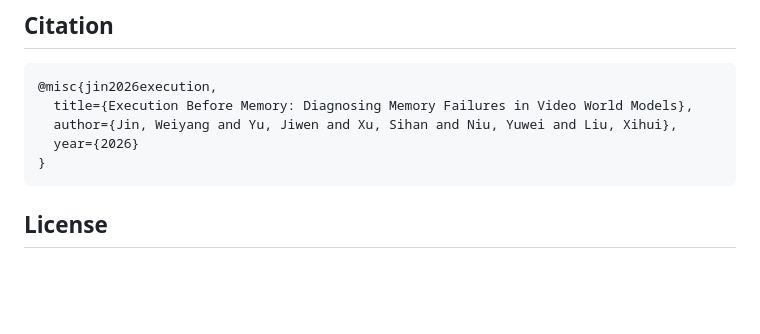
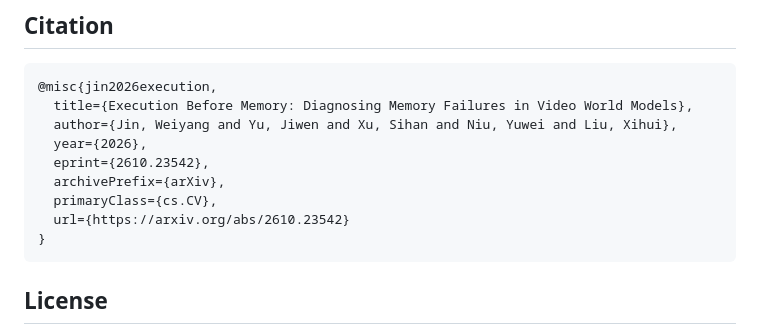
Before and after one commit to HKU-MMLab/MIST, a Markdown page: README.md, the part around one of its changes. Rendered like a GitHub page; blank space fills up the shorter version.

````diff
--- a/README.md
+++ b/README.md
@@ -188,7 +189,11 @@ The 43-case spec, the Wan launcher, and the 122B judge program were in the delet
 @misc{jin2026execution,
   title={Execution Before Memory: Diagnosing Memory Failures in Video World Models},
   author={Jin, Weiyang and Yu, Jiwen and Xu, Sihan and Niu, Yuwei and Liu, Xihui},
-  year={2026}
+  year={2026},
+  eprint={2610.23542},
+  archivePrefix={arXiv},
+  primaryClass={cs.CV},
+  url={https://arxiv.org/abs/2610.23542}
 }
 ```
 
````
Also changed, not shown: other parts of README.md (+2 -1 lines).
